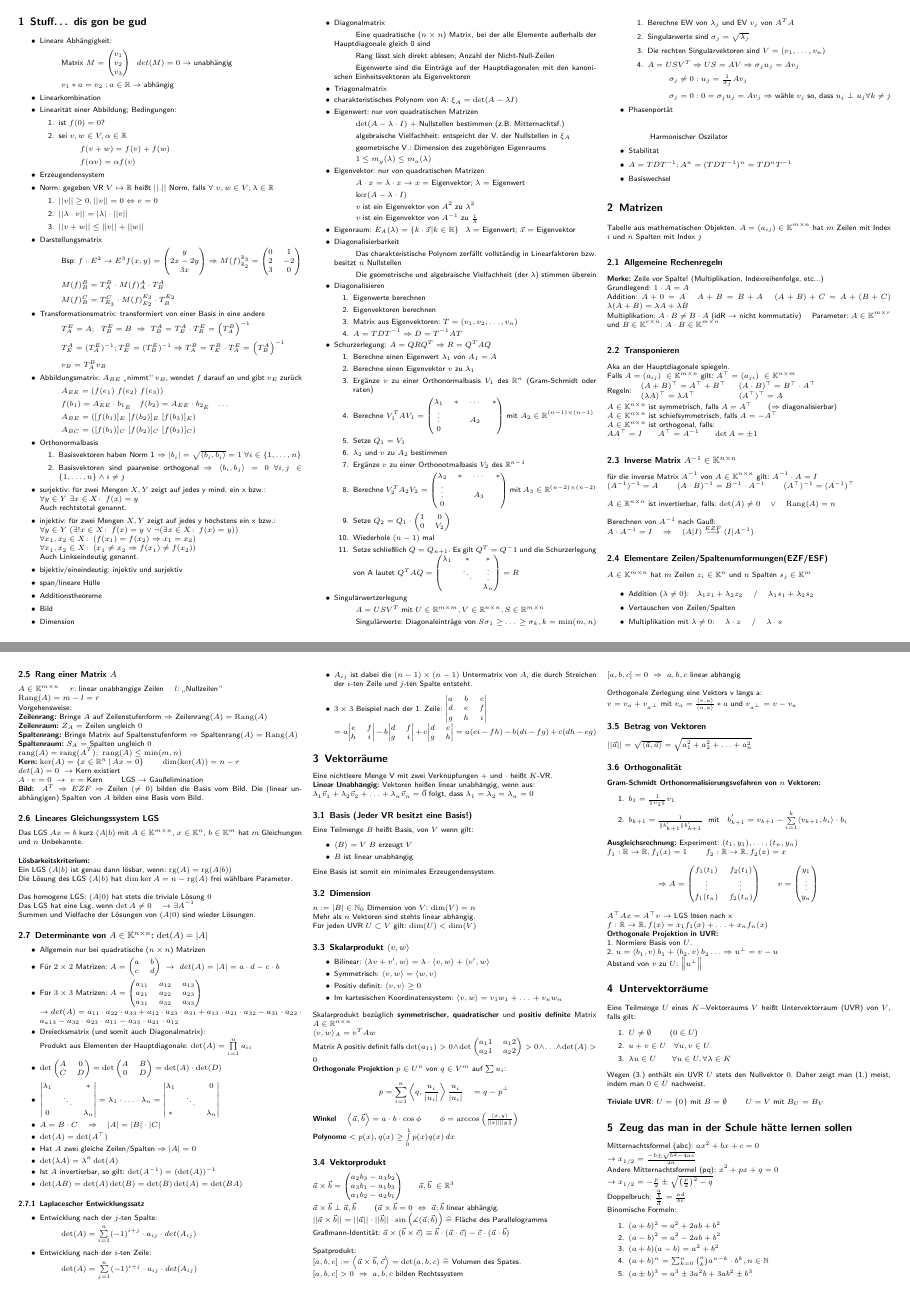
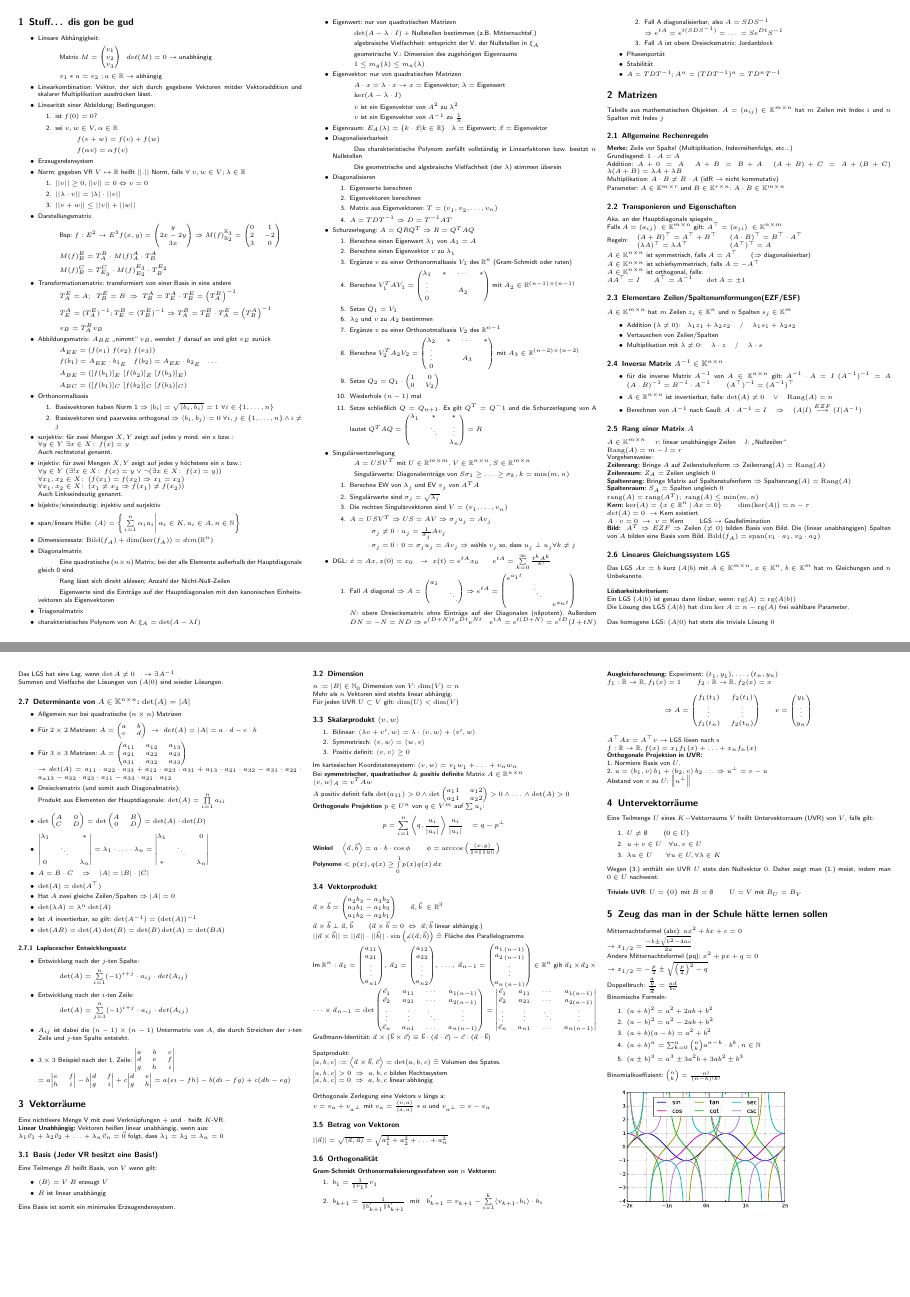
Before and after one commit to ajs124/HM1, a LaTeX document (Lineare Algebra.tex): pages 1 and 2 of 3 before the commit and pages 1 and 2 of 2 after it, joined at a grey line. Compiled offline with pdfLaTeX.

Commit message:
final release… for now

```diff
--- a/Lineare Algebra.tex
+++ b/Lineare Algebra.tex
@@ -4,8 +4,8 @@
 % Dokumenteinstellungen
 % ======================================================================
 
-% Dokumentklasse (Schriftgröße 8, DIN A4, Artikel)
-\documentclass[7pt,a4paper]{scrartcl}
+% Dokumentklasse (Schriftgröße 6, DIN A4, Artikel)
+\documentclass[6pt,a4paper]{scrartcl}
 
 % Pakete laden
 \usepackage[utf8]{inputenc}		% Zeichenkodierung: UTF-8 (für Umlautge)
@@ -68,7 +68,7 @@
 	\item Lineare Abhängigkeit:
 		\subitem Matrix $M=\colvec{3}{v_1}{v_2}{v_3}~~ det(M)=0 \rightarrow $ unabhängig
 		\subitem $v_1*a=v_2 ~ ;a \in \R \rightarrow$ abhängig
-	\item Linearkombination
+	\item Linearkombination: Vektor, der sich durch gegebene Vektoren mitder Vektoraddition und skalarer Multiplikation ausdrücken lässt.
 	\item Linearität einer Abbildung; Bedingungen:
 	\begin{enumerate}
 		\item ist $f(0)=0$?
@@ -110,10 +110,8 @@
 	$\forall x_{1},x_{2}\in X\colon \,(x_{1}\neq x_{2}\Rightarrow f(x_{1})\neq f(x_{2}))$ \\
 	Auch Linkseindeutig genannt.
 	\item bijektiv/eineindeutig: injektiv und surjektiv
-	\item span/lineare Hülle
-	\item Additionstheoreme
-	\item Bild
-	\item Dimension
+	\item span/lineare Hülle: $\langle A\rangle =\left\{\left.\textstyle \sum \limits _{{i=1}}^{n}\alpha _{i}a_{i}\right|\alpha _{i}\in K,a_{i}\in A,n\in \mathbb{N} \right\}$
+	\item Dimensionssatz: $\operatorname{Bild}(f_A)+\dim(\ker(f_A))=dim(\R^n)$
 	\item Diagonalmatrix
 		\subitem Eine quadratische ($n \times n$) Matrix, bei der alle Elemente außerhalb der Hauptdiagonale gleich 0 sind
 		\subitem Rang lässt sich direkt ablesen; Anzahl der Nicht-Null-Zeilen
@@ -181,12 +179,20 @@
 		\subitem $\sigma_j = 0 : 0=\sigma_j u_j = A v_j$
 		$\Rightarrow$ wähle $v_j$ so, dass $u_j \perp u_j \forall k \neq j$
 	\end{enumerate}
+	\item DGL: $\dot{x}=A x, x(0)=x_0 ~~ \rightarrow ~ x(t)=e^{t A} x_0 \qquad
+	e^{t A}=\sum\limits_{k=0}^\infty \frac{t^k A^k}{k!}$
+	\begin{enumerate}
+		\item Fall $A$ diagonal $\Rightarrow A=\begin{pmatrix}
+		a_1 \\ & \ddots \end{pmatrix} \Rightarrow e^{t A}=\begin{pmatrix}
+		e^{a_1 t} \\ & \ddots \\ & & e^{a_n t}
+		\end{pmatrix}$ \\
+		$N$: obere Dreiecksmatrix ohne Einträge auf der Diagonalen (nilpotent). Außerdem $D N = -N = N D \Rightarrow e^{(D+N)t} e^{Dt} e^{Nt} \quad e^{t A}=e^{t(D+N)}=e^{t D} (I+t N)$
+		\item Fall A diagonalisierbar, also $A = S D S^{-1} \\\Rightarrow e^{t A}=e^{t(S D S^{-1})}=…=S e^{D t} S^{-1}$
+		\item Fall $A$ ist obere Dreiecksmatrix: Jordanblock
+	\end{enumerate}
 	\item Phasenportät
-		\subitem
-		\subitem Harmonischer Oszilator
 	\item Stabilität
 	\item $A = T D T^{-1}; A^n=(T D T^{-1})^n=T D^n T^{-1}$
-	\item Basiswechsel
 \end{itemize}
 
 \section{Matrizen}
@@ -197,11 +203,12 @@ Tabelle aus mathematischen Objekten. $A=(a_{ij}) \in \mathbb K^{m\times n}$ hat
 \textbf{Merke:} Zeile vor Spalte! (Multiplikation, Indexreihenfolge, etc...)\\
 Grundlegend: $1 \cdot A=A$ \\
 Addition: $A+0=A$ \quad $A+B=B+A$ \quad $(A+B)+C=A+(B+C)$ \quad $\lambda (A+B) = \lambda A + \lambda B$ \\
-Multiplikation: $A \cdot B \ne B \cdot A$ (idR $\rightarrow$ nicht kommutativ) \quad Parameter: $A\in \K^{m\times r}$ und $B\in \K^{r\times n}$: $A \cdot B\in\mathbb K^{m\times n}$
+Multiplikation: $A \cdot B \ne B \cdot A$ (idR $\rightarrow$ nicht kommutativ)\\
+Parameter: $A\in \K^{m\times r}$ und $B\in \K^{r\times n}$: $A \cdot B\in\mathbb K^{m\times n}$
 
-\subsection{Transponieren}
-Aka an der Hauptdiagonale spiegeln.\\
-Falls $A=(a_{ij})\ \in \mathbb K^{m\times n}$ gilt: $A^\top=(a_{ji})\ \in \mathbb K^{n\times m}$\\
+\subsection{Transponieren und Eigenschaften}
+Aka. an der Hauptdiagonale spiegeln.\\
+Falls $A=(a_{ij})\ \in \mathbb K^{m\times n}$ gilt: $A^\top=(a_{ji})\ \in \K^{n\times m}$\\
 Regeln:
 \begin{tabular}{ll}
 $(A+B)^\top=A^\top+B^\top$ & $(A\cdot B)^\top=B^\top\cdot A^\top$\qquad \\ $(\lambda A)^\top=\lambda A^\top$ & $(A^\top)^\top=A$\\
@@ -212,21 +219,20 @@ $A\in \mathbb K^{n\times n}$ ist schiefsymmetrisch, falls $A=-A^\top$\\
 $A\in \mathbb K^{n\times n}$ ist orthogonal, falls:\\
 \qquad\ $AA^\top=I$\qquad $A^\top=A^{-1}$\qquad $\det A=\pm 1$
 
-\subsection{Inverse Matrix $A^{-1}\in \mathbb K^{n\times n}$}
-für die inverse Matrix $A^{-1}$ von $A\in \mathbb K^{n\times n}$ gilt: $A^{-1}\cdot A=I$\\
-$(A^{-1})^{-1}=A$ \qquad $(A\cdot B)^{-1}=B^{-1}\cdot A^{-1}$ \qquad $(A^\top)^{-1}=(A^{-1})^\top$\\
-\\
-$A \in \mathbb R^{n\times n}$ ist invertierbar, falls: $\det (A) \ne 0 \quad \lor \quad \mathrm{Rang}(A)=n$\\
-\\
-Berechnen von $A^{-1}$ nach Gauß:\\
-$A\cdot A^{-1}=I\quad\Rightarrow\quad (A|I)\overset{EZF}{\longrightarrow}(I|A^{-1})$
-
 \subsection{Elementare Zeilen/Spaltenumformungen(EZF/ESF)}
 $A \in \mathbb K^{m\times n}$ hat $m$ Zeilen $z_i\in \mathbb K^n$ und $n$ Spalten $s_j\in \mathbb K^m$
 \begin{itemize}\itemsep0pt
 	\item Addition ($\lambda\ne 0$):\quad $\lambda_1 z_1 + \lambda_2  z_2$ \quad / \quad $\lambda_1  s_1 + \lambda_2 s_2$
 	\item Vertauschen von Zeilen/Spalten
 	\item Multiplikation mit $\lambda\ne 0$: \quad $\lambda \cdot z$ \quad  / \quad  $\lambda \cdot s$
+\end{itemize}
+
+\subsection{Inverse Matrix $A^{-1}\in \mathbb K^{n\times n}$}
+\begin{itemize}\itemsep0pt
+	\item für die inverse Matrix $A^{-1}$ von $A\in \mathbb K^{n\times n}$ gilt: $A^{-1}\cdot A=I$
+	$(A^{-1})^{-1}=A$ \qquad $(A\cdot B)^{-1}=B^{-1}\cdot A^{-1}$ \qquad $(A^\top)^{-1}=(A^{-1})^\top$
+	\item $A \in \mathbb R^{n\times n}$ ist invertierbar, falls: $\det (A) \ne 0 \quad \lor \quad \mathrm{Rang}(A)=n$
+	\item Berechnen von $A^{-1}$ nach Gauß: $A\cdot A^{-1}=I\quad\Rightarrow\quad (A|I)\overset{EZF}{\longrightarrow}(I|A^{-1})$
 \end{itemize}
 
 \subsection{Rang einer Matrix $A$}
@@ -241,7 +247,7 @@ $\operatorname {rang}(A)=\operatorname {rang}(A^{T}); ~\operatorname{rang}(A)\le
 \textbf{Kern:} $\ker(A) = \dme{x \in \mathbb R^n}{Ax= 0}$ \qquad $\mathrm{dim}(\ker(A))=n-r$ \\
 \quad $det(A)=0 ~\rightarrow$ Kern existiert \\
 	$A \cdot v=0 ~ \rightarrow ~ v=$ Kern \qquad LGS $\rightarrow$ Gaußelimination \\
-\textbf{Bild: } $A^T \Rightarrow EZF \Rightarrow $ Zeilen $(\not= 0)$ bilden die Basis vom Bild. Die (linear unabhängigen) Spalten von $A$ bilden eine Basis vom Bild.
+\textbf{Bild: } $A^T \Rightarrow EZF \Rightarrow $ Zeilen $(\not= 0)$ bilden Basis von Bild. Die (linear unabhängigen) Spalten von $A$ bilden eine Basis vom Bild. $\operatorname{Bild}(f_A)=\operatorname{span}(v_1\cdot a_1,v_2\cdot a_2)$
 \subsection{Lineares Gleichungssystem LGS}
 Das LGS $Ax=b$ kurz $(A|b)$ mit $A\in \mathbb K^{m\times n}$, $x\in \mathbb K^n$, $b\in \mathbb K^m$ hat $m$ Gleichungen und $n$ Unbekannte.\\
 \\
@@ -308,15 +314,15 @@ Mehr als $n$ Vektoren sind stehts linear abhängig. \\
 Für jeden UVR $U \subset V$ gilt: $\dim (U) < \dim (V)$
 
 \subsection{Skalarprodukt $\langle v,w \rangle$}
-\begin{itemize}\itemsep0pt
+\begin{enumerate}\itemsep0pt
 	\item Bilinear: $\langle \lambda v+v',w \rangle=\lambda\cdot\langle v,w \rangle + \langle v',w \rangle$
 	\item Symmetrisch: $\langle v,w \rangle=\langle w,v \rangle$
 	\item Positiv definit: $\langle v,v \rangle\ge0$
-	\item Im kartesischen Koordinatensystem: $\langle v,w \rangle=v_1 w_1+…+v_n w_n$
-\end{itemize}
-Skalarprodukt bezüglich \textbf{symmetrischer, quadratischer} und \textbf{positiv definite} Matrix $A\in \mathbb R^{n\times n}$\\
+\end{enumerate}
+Im kartesischen Koordinatensystem: $\langle v,w \rangle=v_1 w_1+…+v_n w_n$ \\
+Bei \textbf{symmetrischer, quadratischer} \& \textbf{positiv definite} Matrix $A\in \R^{n\times n}$\\
 $\langle v,w \rangle_A=v^T A w$\\
-Matrix A positiv definit falls $\det (a_{11}) > 0 \land \det \left(\begin{matrix} a_11 & a_12\\ a_21 & a_22\end{matrix}\right) > 0 \land \dotsc \land \det (A)>0$   \\
+$A$ positiv definit falls $\det (a_{11}) > 0 \land \det \left(\begin{matrix} a_11 & a_12\\ a_21 & a_22\end{matrix}\right) > 0 \land … \land \det (A)>0$   \\
 \textbf{Orthogonale Projektion} $p\in U^n$ von $q\in V^m$ auf $\sum u_i$:
 \begin{eqnarray*}
 	p=\sum_{i=1}^n \left\langle q, \frac{u_i}{\abs{u_i}}\right\rangle\frac{u_i}{\abs{u_i}} \quad = q - p^\perp
@@ -328,8 +334,9 @@ $\phi = \arccos \enbrace{ \frac{\left\langle x, y\right\rangle }{\norm{x} \norm{
 \subsection{Vektorprodukt}
 $\vec a\times\vec b=\left( \begin{matrix} a_2b_3-a_3b_2\\a_3b_1-a_1b_3\\a_1b_2-a_2b_1\end{matrix}\right)$\qquad $\vec a,\vec b\ \in \mathbb R^3$\\
 \\
-$\vec a\times\vec b \perp \vec a,\vec b$ \qquad ($\vec a\times\vec b=0\ \Leftrightarrow\ \vec a;\vec b$\ linear abhängig.\\
+$\vec a\times\vec b \perp \vec a,\vec b$ \qquad ($\vec a\times\vec b=0\ \Leftrightarrow\ \vec a;\vec b$\ linear abhängig.)\\
 $||\vec a\times\vec b||=||\vec a||\cdot||\vec b||\cdot \sin\left(\measuredangle (\vec a;\vec b)\right)\mathrel{\widehat{=}}$\ Fläche des Parallelogramms\\
+Im $\R^n: {\vec a}_{1}={\begin{pmatrix}a_{{11}}\\a_{{21}}\\\vdots \\a_{{n1}}\end{pmatrix}},\ {\vec a}_{2}={\begin{pmatrix}a_{{12}}\\a_{{22}}\\\vdots \\a_{{n2}}\end{pmatrix}},\ \dots ,\ {\vec a}_{{n-1}}={\begin{pmatrix}a_{{1\,(n-1)}}\\a_{{2\,(n-1)}}\\\vdots \\a_{{n\,(n-1)}}\end{pmatrix}}\in \R^n $ gilt ${\vec a}_{1}\times {\vec a}_{2}\times \cdots \times {\vec a}_{{n-1}}=\det {\begin{pmatrix}{\vec e}_{1}&a_{{11}}&\cdots &a_{{1(n-1)}}\\{\vec e}_{2}&a_{{21}}&\cdots &a_{{2(n-1)}}\\\vdots &\vdots &\ddots &\vdots \\{\vec e}_{n}&a_{{n1}}&\dots &a_{{n(n-1)}}\end{pmatrix}}={\begin{vmatrix}{\vec e}_{1}&a_{{11}}&\cdots &a_{{1(n-1)}}\\{\vec e}_{2}&a_{{21}}&\cdots &a_{{2(n-1)}}\\\vdots &\vdots &\ddots &\vdots \\{\vec e}_{n}&a_{{n1}}&\dots &a_{{n(n-1)}}\end{vmatrix}}$
 Graßmann-Identität: $\vec a\times(\vec b \times \vec c)\equiv\vec b\cdot(\vec a \cdot \vec c)-\vec c\cdot(\vec a \cdot \vec b)$\\
 \\
 Spatprodukt:\\
```
Also changed, not shown: 2 other files.
